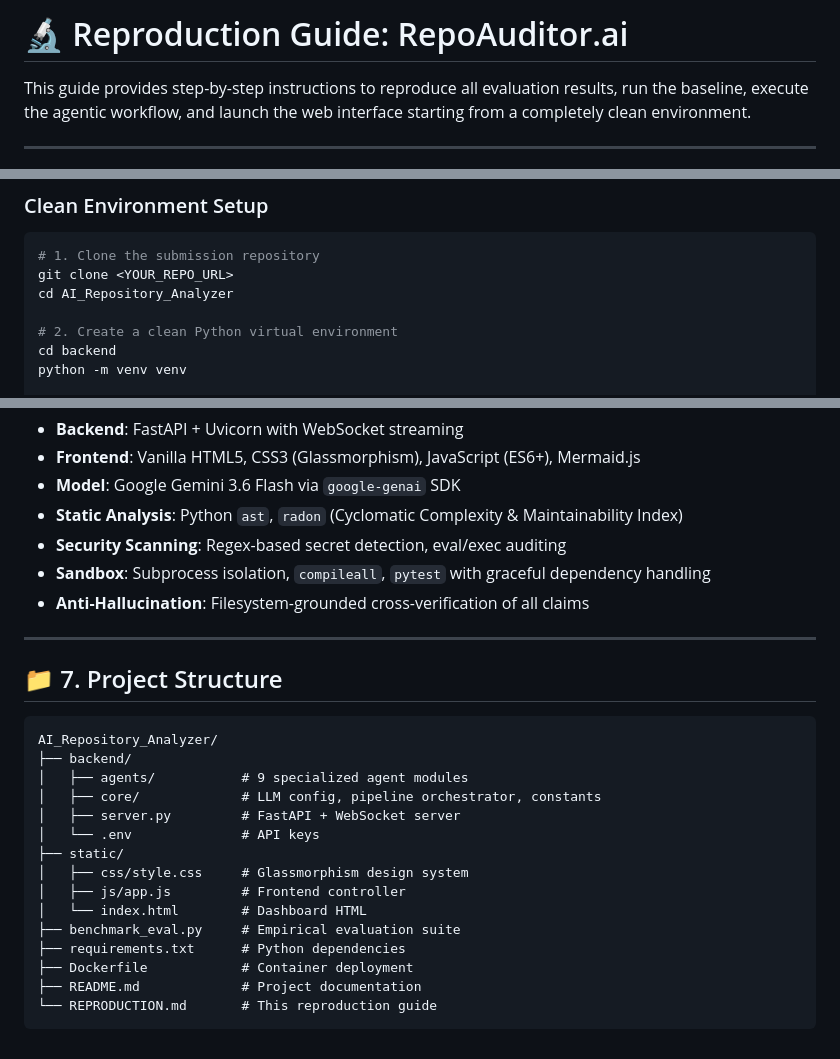
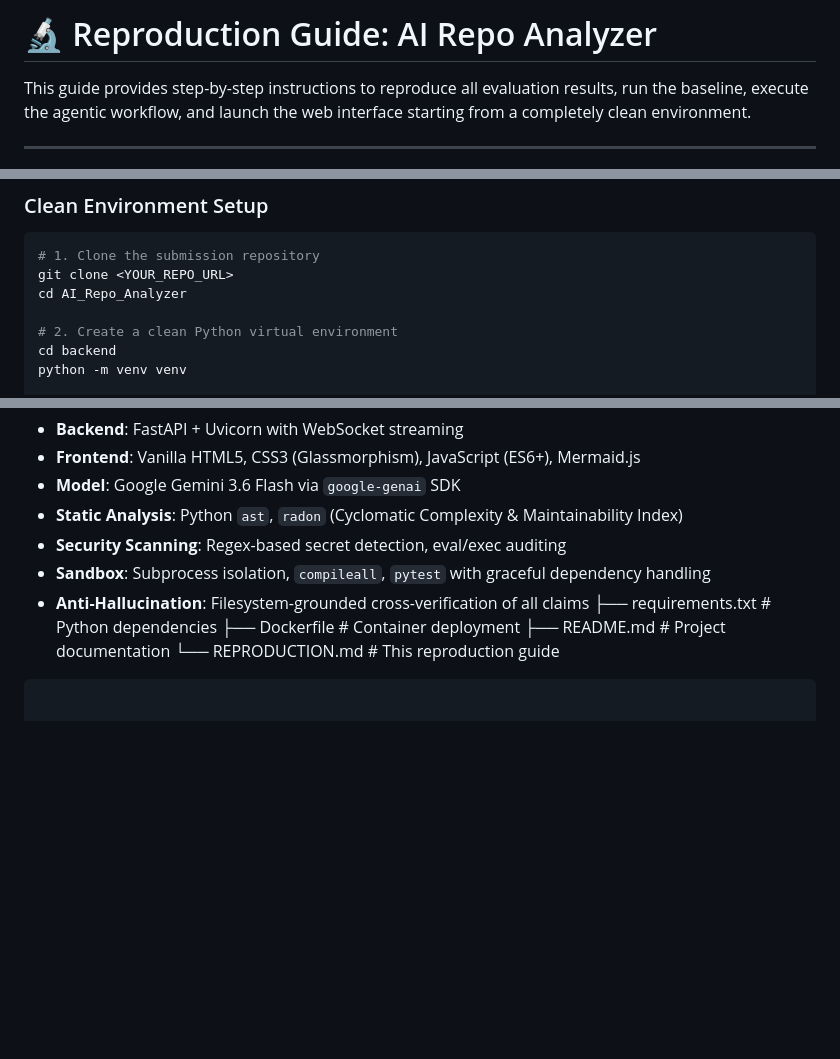
Before and after one commit to Aayush033/AI_Repo_Analyzer, a Markdown page: REPRODUCTION.md, 3 parts joined by grey strips. Drawn GitHub-style; blank space fills up the shorter version.

Commit message:
Revise reproduction guide title and instructions
Updated the title of the reproduction guide and modified the directory name in the instructions. Removed the project structure section for brevity.

````diff
--- a/REPRODUCTION.md
+++ b/REPRODUCTION.md
@@ -1,4 +1,4 @@
-# 🔬 Reproduction Guide: RepoAuditor.ai
+# 🔬 Reproduction Guide: AI Repo Analyzer
 
 This guide provides step-by-step instructions to reproduce all evaluation results, run the baseline, execute the agentic workflow, and launch the web interface starting from a completely clean environment.
 
@@ -17,7 +17,7 @@ This guide provides step-by-step instructions to reproduce all evaluation result
 ```bash
 # 1. Clone the submission repository
 git clone <YOUR_REPO_URL>
-cd AI_Repository_Analyzer
+cd AI_Repo_Analyzer
 
 # 2. Create a clean Python virtual environment
 cd backend
@@ -132,23 +132,6 @@ bottlepy/bottle              | 42.0%            | 92.5%          | 0.0% (Verifie
 - **Security Scanning**: Regex-based secret detection, eval/exec auditing
 - **Sandbox**: Subprocess isolation, `compileall`, `pytest` with graceful dependency handling
 - **Anti-Hallucination**: Filesystem-grounded cross-verification of all claims
-
----
-
-## 📁 7. Project Structure
-
-```
-AI_Repository_Analyzer/
-├── backend/
-│   ├── agents/           # 9 specialized agent modules
-│   ├── core/             # LLM config, pipeline orchestrator, constants
-│   ├── server.py         # FastAPI + WebSocket server
-│   └── .env              # API keys
-├── static/
-│   ├── css/style.css     # Glassmorphism design system
-│   ├── js/app.js         # Frontend controller
-│   └── index.html        # Dashboard HTML
-├── benchmark_eval.py     # Empirical evaluation suite
 ├── requirements.txt      # Python dependencies
 ├── Dockerfile            # Container deployment
 ├── README.md             # Project documentation
````
